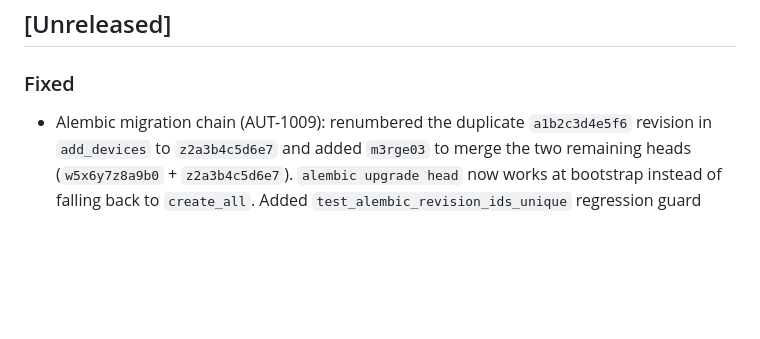
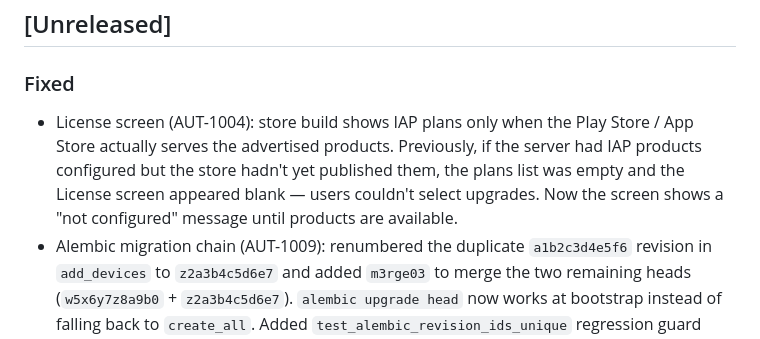
Before and after one commit to CannonFodder151/autobrain-mobile, a Markdown page: CHANGELOG.md, the part around the change. GitHub-like rendering; blank space fills up the shorter version.

Commit message:
docs: add changelog entry for AUT-1004 License blank fix

```diff
--- a/CHANGELOG.md
+++ b/CHANGELOG.md
@@ -28,6 +28,7 @@ Format follows [Keep a Changelog](https://keepachangelog.com/).
 ## [Unreleased]
 
 ### Fixed
+- License screen (AUT-1004): store build shows IAP plans only when the Play Store / App Store actually serves the advertised products. Previously, if the server had IAP products configured but the store hadn't yet published them, the plans list was empty and the License screen appeared blank — users couldn't select upgrades. Now the screen shows a "not configured" message until products are available.
 - Alembic migration chain (AUT-1009): renumbered the duplicate `a1b2c3d4e5f6`
   revision in `add_devices` to `z2a3b4c5d6e7` and added `m3rge03` to merge the
   two remaining heads (`w5x6y7z8a9b0` + `z2a3b4c5d6e7`). `alembic upgrade head`
```
